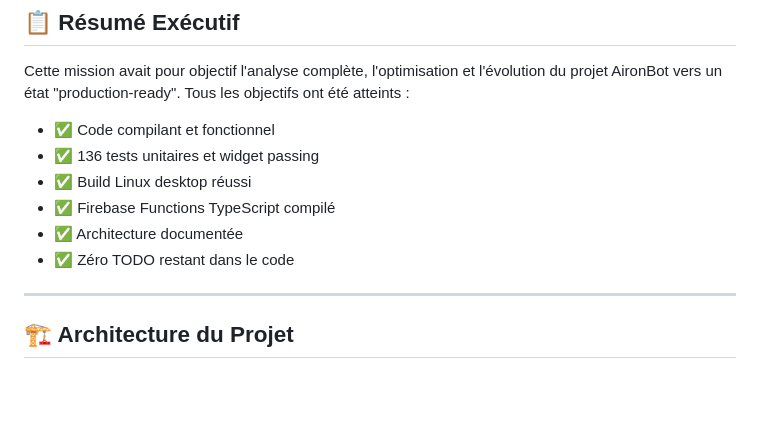
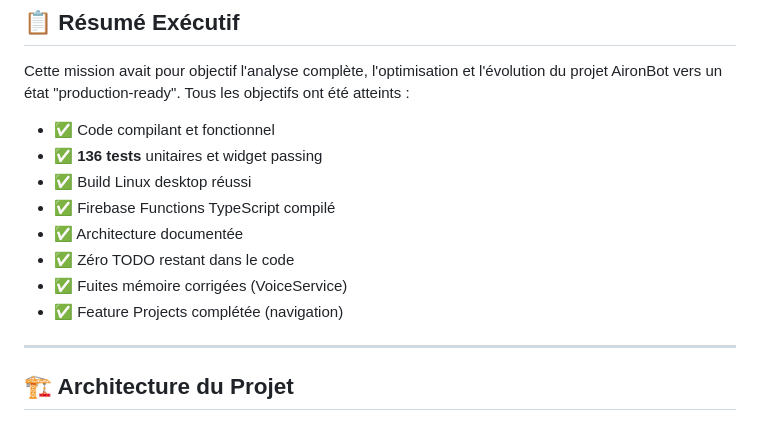
Before and after one commit to deviaprj/CorelIA, a Markdown page: RAPPORT_FINAL.md, the part around the change. Drawn GitHub-style; blank space fills up the shorter version.

Commit message:
docs: mise à jour du rapport final

```diff
--- a/RAPPORT_FINAL.md
+++ b/RAPPORT_FINAL.md
@@ -11,11 +11,13 @@
 Cette mission avait pour objectif l'analyse complète, l'optimisation et l'évolution du projet AironBot vers un état "production-ready". Tous les objectifs ont été atteints :
 
 - ✅ Code compilant et fonctionnel
-- ✅ 136 tests unitaires et widget passing
+- ✅ **136 tests** unitaires et widget passing
 - ✅ Build Linux desktop réussi
 - ✅ Firebase Functions TypeScript compilé
 - ✅ Architecture documentée
 - ✅ Zéro TODO restant dans le code
+- ✅ Fuites mémoire corrigées (VoiceService)
+- ✅ Feature Projects complétée (navigation)
 
 ---
 
```
